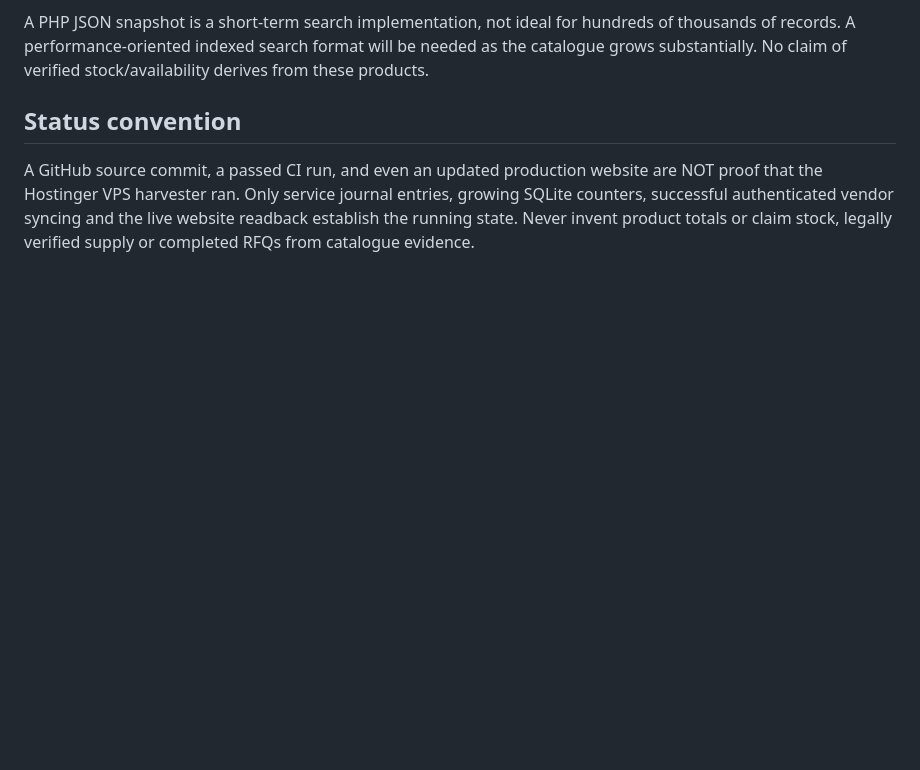
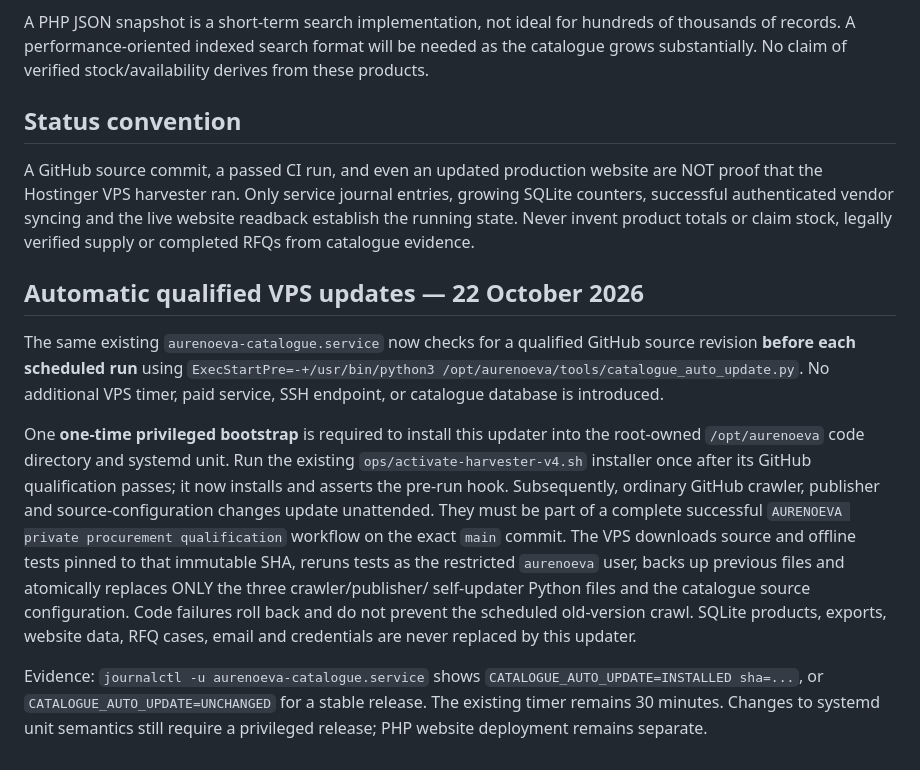
Before and after one commit to MayaSamuel2026/aurenoeva-web, a Markdown page: docs/CATALOGUE_HARVESTER_V4_RUNBOOK.md, the part around the change. Rendered like a GitHub page; blank space fills up the shorter version.

Commit message:
Document one-time updater bootstrap and unattended qualified catalogue releases

```diff
--- a/docs/CATALOGUE_HARVESTER_V4_RUNBOOK.md
+++ b/docs/CATALOGUE_HARVESTER_V4_RUNBOOK.md
@@ -149,3 +149,32 @@ are NOT proof that the Hostinger VPS harvester ran. Only service journal entries
 growing SQLite counters, successful authenticated vendor syncing and the live
 website readback establish the running state. Never invent product totals or
 claim stock, legally verified supply or completed RFQs from catalogue evidence.
+
+## Automatic qualified VPS updates — 22 October 2026
+
+The same existing `aurenoeva-catalogue.service` now checks for a qualified
+GitHub source revision **before each scheduled run** using
+`ExecStartPre=-+/usr/bin/python3 /opt/aurenoeva/tools/catalogue_auto_update.py`.
+No additional VPS timer, paid service, SSH endpoint, or catalogue database
+is introduced.
+
+One **one-time privileged bootstrap** is required to install this updater
+into the root-owned `/opt/aurenoeva` code directory and systemd unit.
+Run the existing `ops/activate-harvester-v4.sh` installer once after its
+GitHub qualification passes; it now installs and asserts the pre-run hook.
+Subsequently, ordinary GitHub crawler, publisher and source-configuration
+changes update unattended. They must be part of a complete successful
+`AURENOEVA private procurement qualification` workflow on the exact
+`main` commit. The VPS downloads source and offline tests pinned to that
+immutable SHA, reruns tests as the restricted `aurenoeva` user, backs up
+previous files and atomically replaces ONLY the three crawler/publisher/
+self-updater Python files and the catalogue source configuration.
+Code failures roll back and do not prevent the scheduled old-version crawl.
+SQLite products, exports, website data, RFQ cases, email and credentials
+are never replaced by this updater.
+
+Evidence: `journalctl -u aurenoeva-catalogue.service` shows
+`CATALOGUE_AUTO_UPDATE=INSTALLED sha=...`, or
+`CATALOGUE_AUTO_UPDATE=UNCHANGED` for a stable release.
+The existing timer remains 30 minutes. Changes to systemd unit semantics
+still require a privileged release; PHP website deployment remains separate.
```
